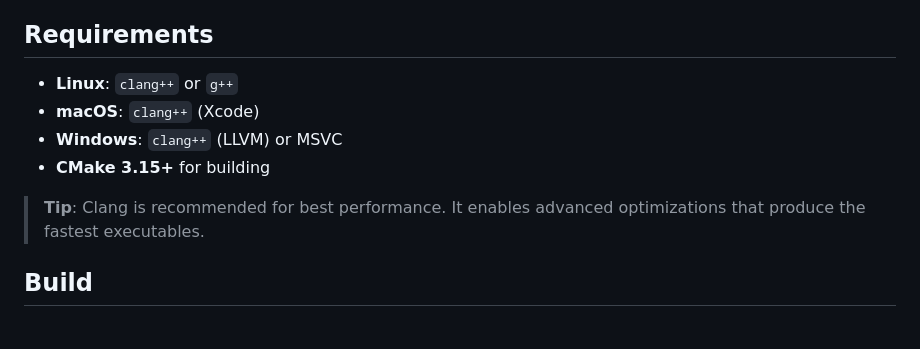
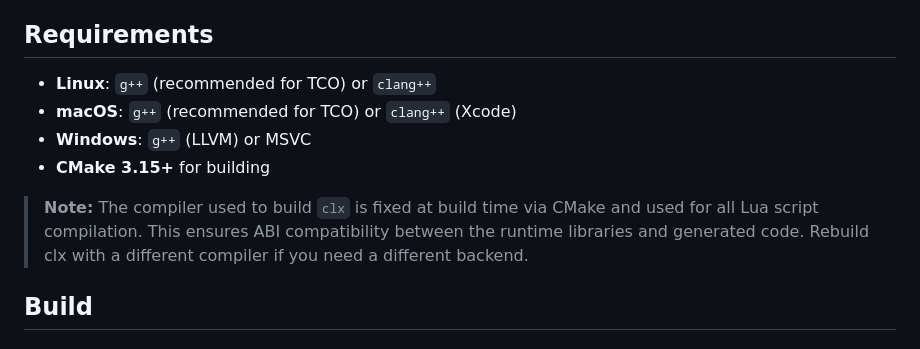
Before and after one commit to samyeyo/clx, a Markdown page: README.md, the part around the change. Drawn GitHub-style.

Commit message:
doc: updated for clx 0.2.0

```diff
--- a/README.md
+++ b/README.md
@@ -67,12 +67,12 @@ The compiler is already capable of compiling non-trivial Lua applications, but c
 
 ## Requirements
 
-- **Linux**: `clang++` or `g++`
-- **macOS**: `clang++` (Xcode)
-- **Windows**: `clang++` (LLVM) or MSVC
+- **Linux**: `g++` (recommended for TCO) or `clang++`
+- **macOS**: `g++` (recommended for TCO) or `clang++` (Xcode)
+- **Windows**: `g++` (LLVM) or MSVC
 - **CMake 3.15+** for building
 
-> **Tip**: Clang is recommended for best performance. It enables advanced optimizations that produce the fastest executables.
+> **Note:** The compiler used to build `clx` is fixed at build time via CMake and used for all Lua script compilation. This ensures ABI compatibility between the runtime libraries and generated code. Rebuild clx with a different compiler if you need a different backend.
 
 ## Build
 
```
